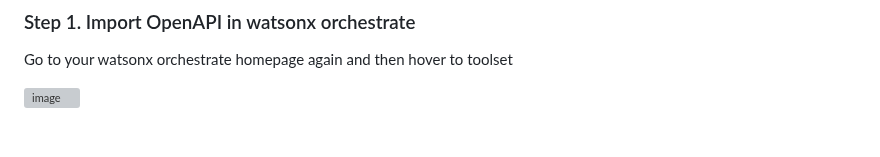
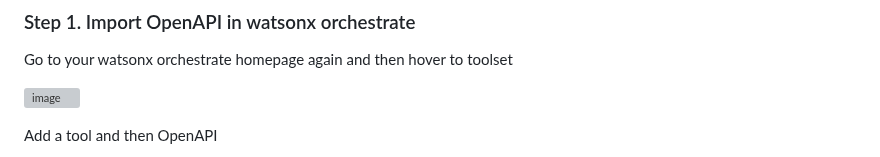
Before and after one commit to Client-Engineering-Indonesia/Workshop-AI-Sales-Assistant, a Markdown page: Lab 2 - Expand the Agent with Multi-Agent Collaboration/3.2. schedule_agent.md, the part around one of its changes. GitHub-like rendering; grey boxes are pictures that could not be loaded.

```diff
--- a/Lab 2 - Expand the Agent with Multi-Agent Collaboration/3.2. schedule_agent.md
+++ b/Lab 2 - Expand the Agent with Multi-Agent Collaboration/3.2. schedule_agent.md
@@ -12,4 +12,5 @@ Go to your watsonx orchestrate homepage again and then hover to toolset<br>
 
 <img width="1481" height="664" alt="image" src="https://github.com/user-attachments/assets/c0e7ddbb-0e40-46b4-8e00-46a960f2cd76" /><br>
 
+Add a tool and then OpenAPI<br>
 
```
Also changed, not shown: other parts of Lab 2 - Expand the Agent with Multi-Agent Collaboration/3.2. schedule_agent.md (+7 -0 lines).
